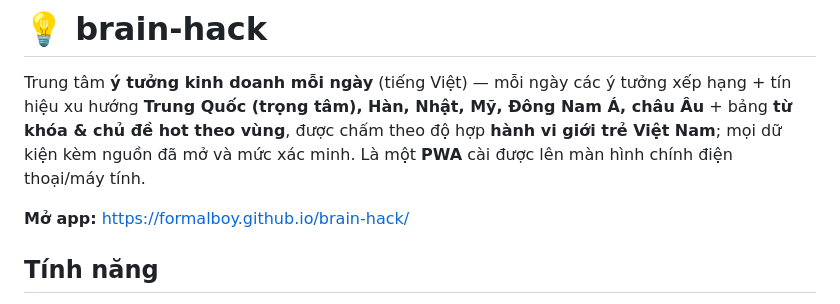
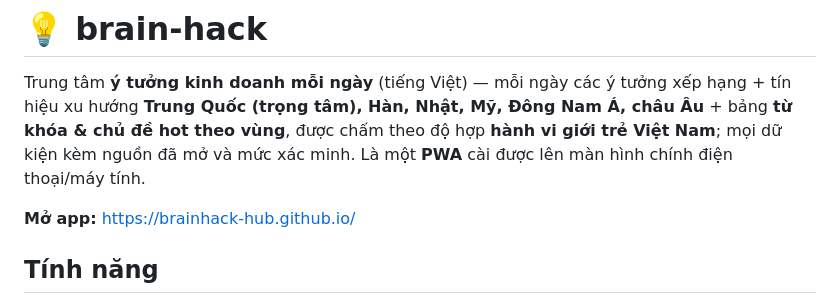
Before and after one commit to brainhack-hub/brainhack-hub.github.io, a Markdown page: README.md, the part around the change. GitHub-like rendering.

Commit message:
Migrate to brainhack-hub.github.io: update README links

```diff
--- a/README.md
+++ b/README.md
@@ -2,7 +2,7 @@
 
 Trung tâm **ý tưởng kinh doanh mỗi ngày** (tiếng Việt) — mỗi ngày các ý tưởng xếp hạng + tín hiệu xu hướng **Trung Quốc (trọng tâm), Hàn, Nhật, Mỹ, Đông Nam Á, châu Âu** + bảng **từ khóa & chủ đề hot theo vùng**, được chấm theo độ hợp **hành vi giới trẻ Việt Nam**; mọi dữ kiện kèm nguồn đã mở và mức xác minh. Là một **PWA** cài được lên màn hình chính điện thoại/máy tính.
 
-**Mở app:** https://formalboy.github.io/brain-hack/
+**Mở app:** https://brainhack-hub.github.io/
 
 ## Tính năng
 - **Hôm nay**: ngày rõ ràng, huy hiệu *MỚI HÔM NAY*, các thẻ ý tưởng xếp hạng (có cờ vùng tín hiệu 🇨🇳🇰🇷🇯🇵🇺🇸…), mục *Xu hướng thế giới hôm nay* (có link nguồn). Bộ lọc **Vùng tín hiệu** lọc cả ý tưởng lẫn xu hướng.
```
